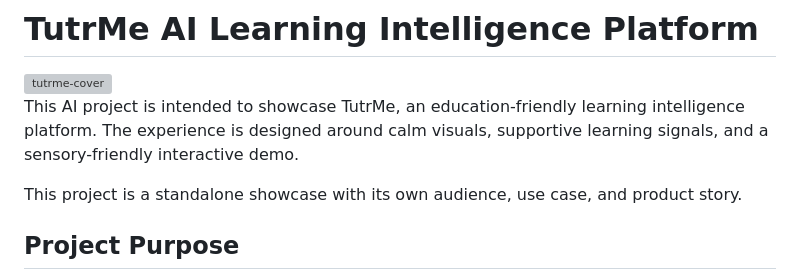
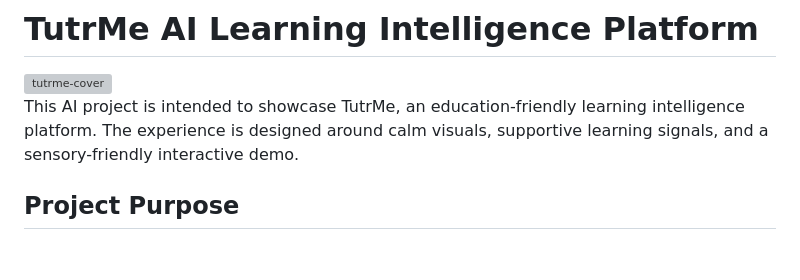
Before and after one commit to ldodds-dev/tutrme.github.io, a Markdown page: README.md, the part around the change. Rendered like a GitHub page; blank space fills up the shorter version; grey boxes are pictures that could not be loaded.

```diff
--- a/README.md
+++ b/README.md
@@ -4,8 +4,6 @@
 <img width="1536" height="1024" alt="tutrme-cover" src="https://github.com/user-attachments/assets/ec2b4c9b-d985-4007-bcb5-81616ddf234c" />
 
 This AI project is intended to showcase TutrMe, an education-friendly learning intelligence platform. The experience is designed around calm visuals, supportive learning signals, and a sensory-friendly interactive demo.
-
-This project is a standalone showcase with its own audience, use case, and product story.
 
 ## Project Purpose
 
```
